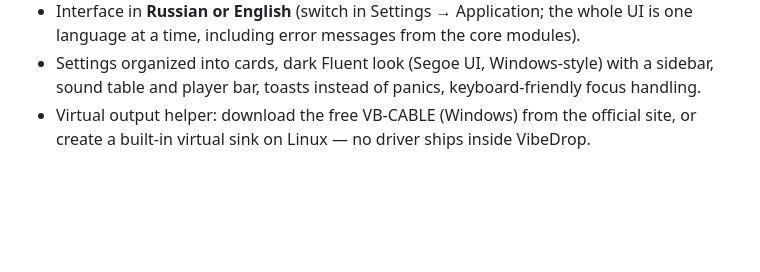
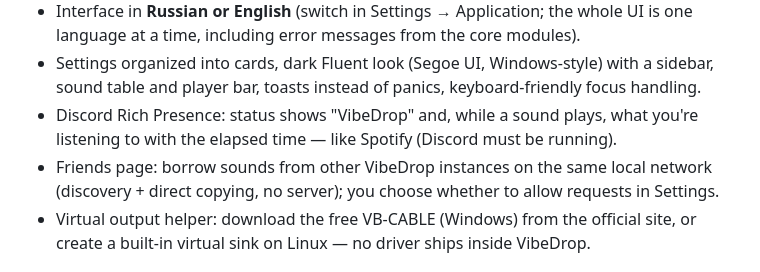
Before and after one commit to ripchick/Vibedrop, a Markdown page: README.md, the part around the change. GitHub-like rendering; blank space fills up the shorter version.

```diff
--- a/README.md
+++ b/README.md
@@ -68,6 +68,10 @@ support.
   language at a time, including error messages from the core modules).
 - Settings organized into cards, dark Fluent look (Segoe UI, Windows-style) with a sidebar,
   sound table and player bar, toasts instead of panics, keyboard-friendly focus handling.
+- Discord Rich Presence: status shows "VibeDrop" and, while a sound plays, what you're
+  listening to with the elapsed time — like Spotify (Discord must be running).
+- Friends page: borrow sounds from other VibeDrop instances on the same local network
+  (discovery + direct copying, no server); you choose whether to allow requests in Settings.
 - Virtual output helper: download the free VB-CABLE (Windows) from the official site,
   or create a built-in virtual sink on Linux — no driver ships inside VibeDrop.
 
```
Also changed, not shown: README.ru.md (+4 -0 lines), assets/icon.png, 10 other files.
